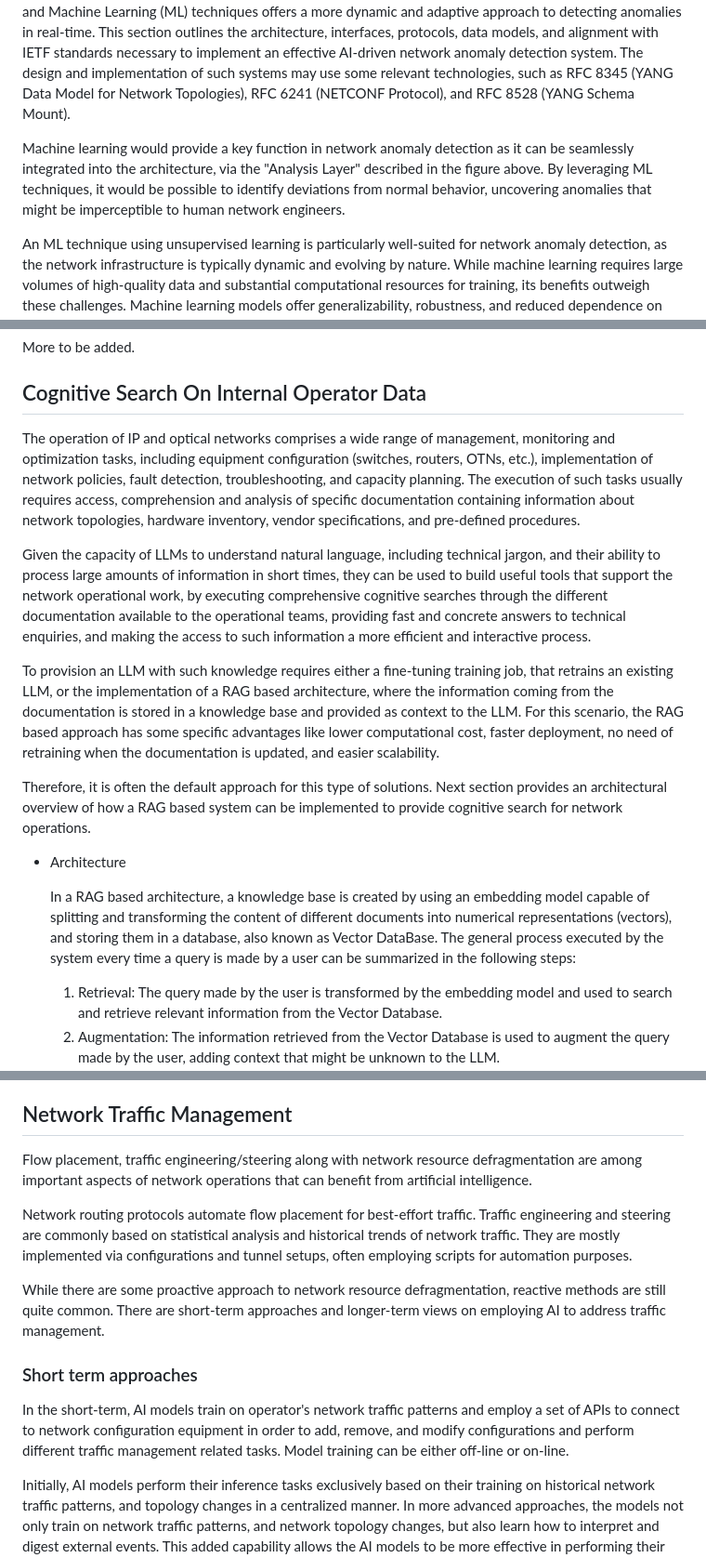
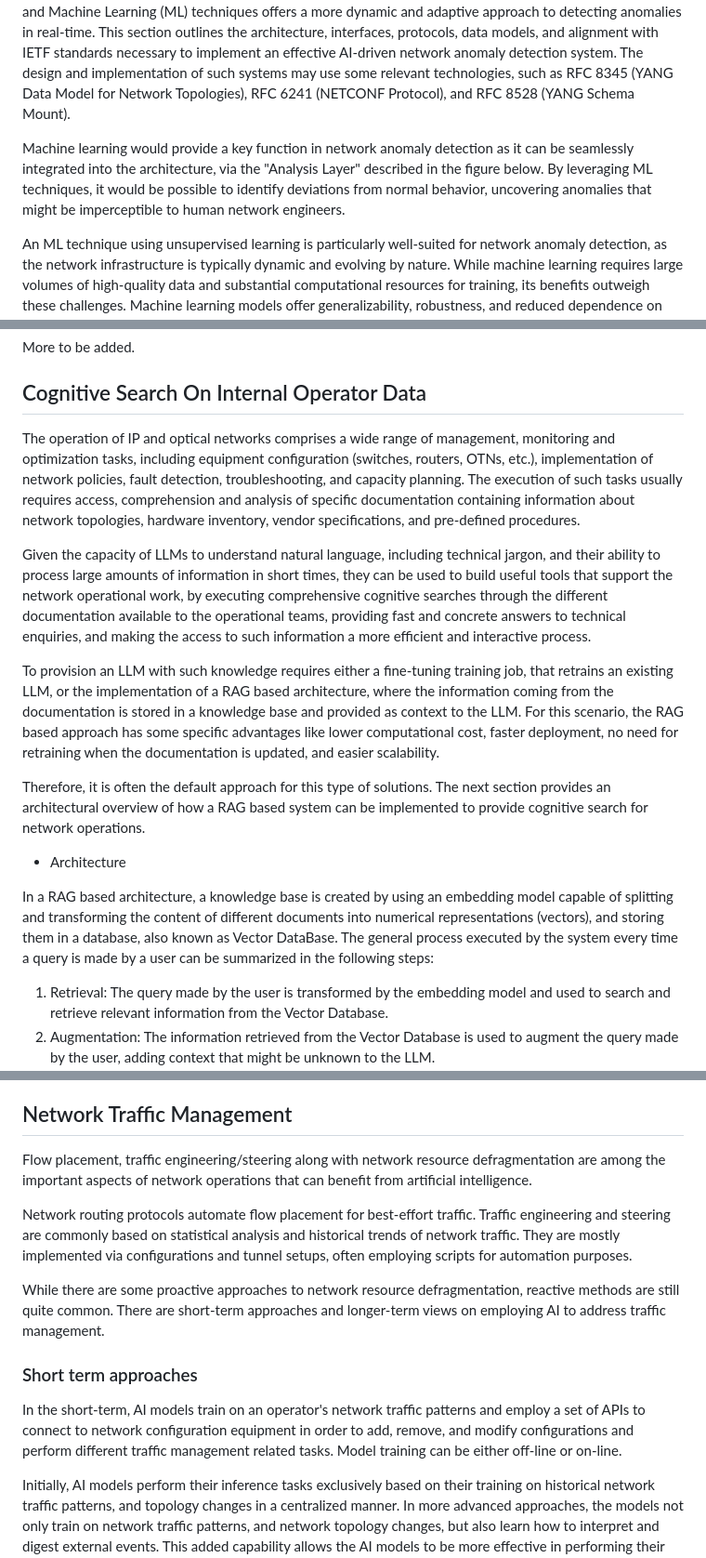
Before and after one commit to billwuqin/ICON-Use-Case, a Markdown page: draft-king-rokui-ainetops-usecases.md, 3 parts joined by grey strips. Shown at 93% size. Drawn GitHub-style.

```diff
--- a/draft-king-rokui-ainetops-usecases.md
+++ b/draft-king-rokui-ainetops-usecases.md
@@ -1231,7 +1231,7 @@ actions in a closed-loop fashion, ensuring automated network recovery.
 
    Network anomaly detection is a critical component of modern network security and management, aimed at identifying deviations from normal network behavior that may indicate potential threats or operational issues. With the increasing complexity of networks and the growing    sophistication of cyber threats, traditional rule-based detection methods are often insufficient. The integration of Artificial Intelligence (AI) and Machine Learning (ML) techniques offers a more dynamic and adaptive approach to detecting anomalies in real-time. This section outlines the architecture, interfaces, protocols, data models, and alignment with IETF standards necessary to implement an effective AI-driven network anomaly detection system. The design and implementation of such systems may use some relevant technologies, such as RFC 8345 (YANG Data Model for Network Topologies), RFC 6241 (NETCONF Protocol), and RFC 8528 (YANG Schema Mount).
 
-   Machine learning would provide a key function in network anomaly detection as it can be seamlessly integrated into the architecture, via the "Analysis Layer" described in the figure above. By leveraging ML techniques, it would be possible to identify deviations from normal behavior, uncovering anomalies that might be imperceptible to human network engineers.
+   Machine learning would provide a key function in network anomaly detection as it can be seamlessly integrated into the architecture, via the "Analysis Layer" described in the figure below. By leveraging ML techniques, it would be possible to identify deviations from normal behavior, uncovering anomalies that might be imperceptible to human network engineers.
 
    An ML technique using unsupervised learning is particularly well-suited for network anomaly detection, as the network infrastructure is typically dynamic and evolving by nature. While machine learning requires large volumes of high-quality data and substantial computational resources for training, its benefits outweigh these challenges. Machine learning models offer generalizability, robustness, and reduced dependence on manual fine-tuning. More importantly, they enable the detection of complex and previously unseen anomaly patterns, enhancing network security, reliability, and operational efficiency.
 
@@ -1369,18 +1369,34 @@ actions in a closed-loop fashion, ensuring automated network recovery.
 
 ## Cognitive Search On Internal Operator Data
 
-   The operation of IP and optical networks comprises a wide range of management, monitoring and optimization tasks, including equipment configuration (switches, routers, OTNs, etc.), implementation of network policies, fault detection, troubleshooting, and capacity planning. The execution of such tasks usually requires access,  comprehension and analysis of specific documentation containing information about network topologies, hardware inventory, vendor specifications, and pre-defined procedures.
-
-   Given the capacity of LLMs to understand natural language, including technical jargon, and their ability to process large amounts of information in short times, they can be used to build useful tools that support the network operational work, by executing comprehensive cognitive searches through the different documentation available to the operational teams, providing fast and concrete answers to technical enquiries, and making the access to such information a more efficient and interactive process.
-
-   To provision an LLM with such knowledge requires either a fine-tuning training job, that retrains an existing LLM, or the implementation of a RAG based architecture, where the information coming from the documentation is stored in a knowledge base and provided as context to the LLM. For this scenario, the RAG based approach has some specific advantages like lower computational cost, faster deployment, no need of retraining when the documentation is updated, and easier scalability.
-
-   Therefore, it is often the default approach for this type of solutions. Next section provides an architectural overview of how a RAG based system can be implemented to provide cognitive  search for network operations.
+   The operation of IP and optical networks comprises a wide range of management, monitoring and optimization
+   tasks, including equipment configuration (switches, routers, OTNs, etc.), implementation of network policies,
+   fault detection, troubleshooting, and capacity planning. The execution of such tasks usually requires access,
+   comprehension and analysis of specific documentation containing information about network topologies, hardware
+   inventory, vendor specifications, and pre-defined procedures.
+
+   Given the capacity of LLMs to understand natural language, including technical jargon, and their ability to
+   process large amounts of information in short times, they can be used to build useful tools that support the
+   network operational work, by executing comprehensive cognitive searches through the different documentation
+   available to the operational teams, providing fast and concrete answers to technical enquiries, and making
+   the access to such information a more efficient and interactive process.
+
+   To provision an LLM with such knowledge requires either a fine-tuning training job, that retrains an existing
+   LLM, or the implementation of a RAG based architecture, where the information coming from the documentation is
+   stored in a knowledge base and provided as context to the LLM. For this scenario, the RAG based approach has
+   some specific advantages like lower computational cost, faster deployment, no need for retraining when the
+   documentation is updated, and easier scalability.
+
+   Therefore, it is often the default approach for this type of solutions. The next section provides an architectural
+   overview of how a RAG based system can be implemented to provide cognitive  search for network operations.
 
 
 * Architecture
 
-   In a RAG based architecture, a knowledge base is created by using an embedding model capable of splitting and transforming the content of different documents into numerical representations (vectors), and storing them in a database, also known as Vector DataBase. The general process executed by the system every time a query is made by a user can be summarized in the following steps:
+In a RAG based architecture, a knowledge base is created by using an embedding model capable of splitting and
+transforming the content of different documents into numerical representations (vectors), and storing them in
+a database, also known as Vector DataBase. The general process executed by the system every time a query is
+made by a user can be summarized in the following steps:
 
    1. Retrieval: The query made by the user is transformed by the embedding model and used to search and retrieve relevant information from the Vector Database.
    2. Augmentation: The information retrieved from the Vector Database is used to augment the query made by the user, adding context that might be unknown to the LLM.
@@ -1617,15 +1633,15 @@ AGENTPROTO activities.
 
 ## Network Traffic Management
 
-Flow placement, traffic engineering/steering along with network resource defragmentation are among important aspects of network operations that can benefit from artificial intelligence.
+Flow placement, traffic engineering/steering along with network resource defragmentation are among the important aspects of network operations that can benefit from artificial intelligence.
 
 Network routing protocols automate flow placement for best-effort traffic.  Traffic engineering and steering are commonly based on statistical analysis and historical trends of network traffic. They are mostly implemented via configurations and tunnel setups, often employing scripts for automation purposes.
 
-While there are some proactive approach to network resource defragmentation, reactive methods are still quite common.  There are short-term approaches and longer-term views on employing AI to address traffic management.
+While there are some proactive approaches to network resource defragmentation, reactive methods are still quite common.  There are short-term approaches and longer-term views on employing AI to address traffic management.
 
 ### Short term approaches
 
-   In the short-term, AI models train on operator's network traffic patterns and employ a set of APIs to connect to network configuration equipment in order to add, remove, and modify configurations and perform different traffic management related tasks. Model training can be either off-line or on-line.
+   In the short-term, AI models train on an operator's network traffic patterns and employ a set of APIs to connect to network configuration equipment in order to add, remove, and modify configurations and perform different traffic management related tasks. Model training can be either off-line or on-line.
 
    Initially, AI models perform their inference tasks exclusively based on their training on historical network traffic patterns, and topology changes in a centralized manner.  In more advanced approaches, the models not only train on network traffic patterns, and network topology changes, but also  learn how to interpret and digest external events. This added capability allows the AI models to be more effective in performing their traffic management tasks.
 
```
Also changed, not shown: other parts of draft-king-rokui-ainetops-usecases.md (+23 -9 lines).
